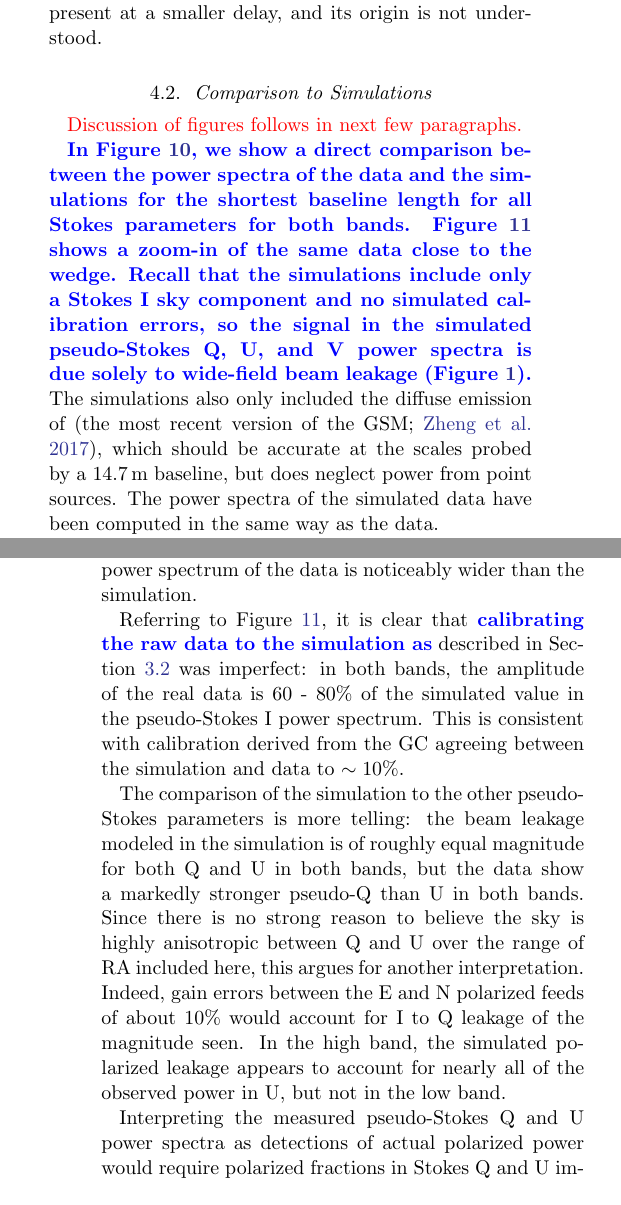
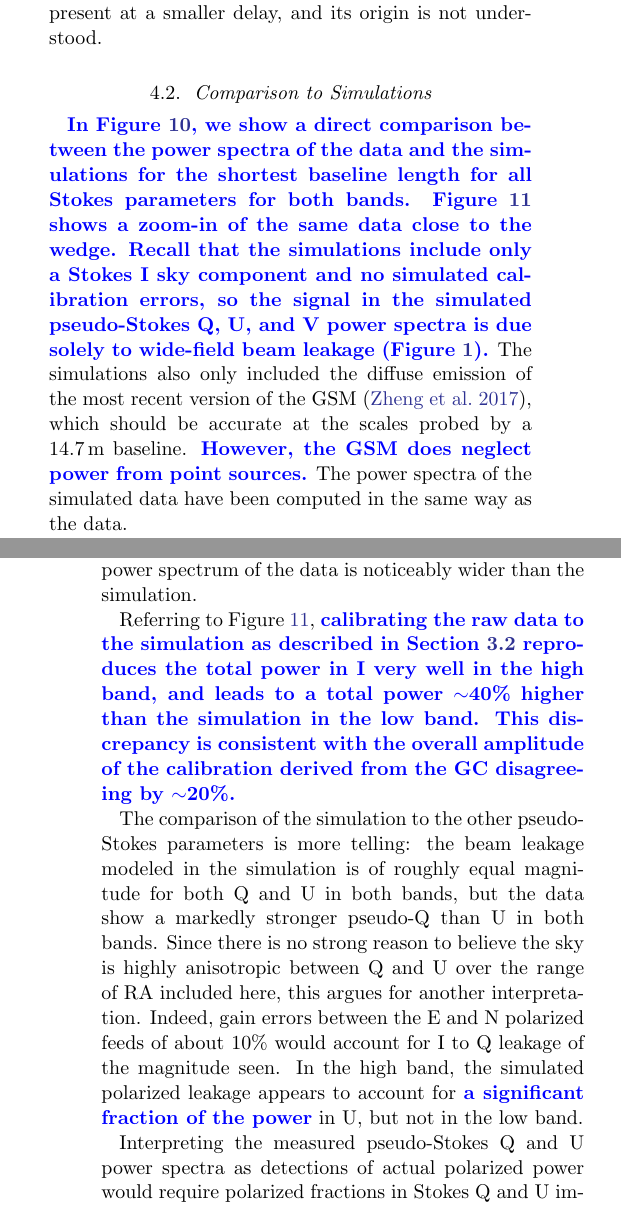
Before and after one commit to UPennEoR/kohn18_paper, a LaTeX paper (ApJ/hera19.tex): two parts of the columns of pages 11 and 13 of 20, joined at a grey line, cut so that both start at the same text. Compiled offline with pdfLaTeX; a missing bibliography style is replaced by a similar one.

Commit message:
Change discussion of Figures 10 and 11

```diff
--- a/ApJ/hera19.tex
+++ b/ApJ/hera19.tex
@@ -992,8 +992,6 @@ delay, and its origin is not understood.
 
 \subsection{Comparison to Simulations}
 
-{\color{red} Discussion of figures follows in next few paragraphs.}
-
 \edited{In Figure~\ref{fig:bl0_cuts_vs_sim}, we show a direct comparison between
   the power spectra of the data and the simulations for the shortest baseline
   length for all Stokes parameters for both
@@ -1002,10 +1000,10 @@ delay, and its origin is not understood.
   component and no simulated calibration errors, so the signal in the simulated
   pseudo-Stokes Q, U, and V power spectra is due solely to wide-field beam
   leakage (Figure~\ref{fig:mueller}).}  The simulations also only included the
-diffuse emission of \citep[the most recent version of the GSM;][]{GSM.17}, which
-should be accurate at the scales probed by a 14.7\,m baseline, but does neglect
-power from point sources.  The power spectra of the simulated data have been
-computed in the same way as the data.
+diffuse emission of the most recent version of the GSM \citep{GSM.17}, which
+should be accurate at the scales probed by a 14.7\,m baseline. \edited{However,
+  the GSM does neglect power from point sources.}  The power spectra of the
+simulated data have been computed in the same way as the data.
 
 In comparing to the foreground simulations, there are two things to notice.  The
 first is the {\it isolation}, or the degree to which the foregrounds remain
@@ -1025,16 +1023,16 @@ power spectrum, limited by the noise in the data, the isolation in the data
 agrees well with the simulation, arguing that the calibrated data \edited{(at
   the current noise level)} do not have significant spectral structure beyond
 that intrinsically present.  It is worth pointing out there is some evidence for
-broadening of the range in $k$ near the noise floor.  For the the other
+broadening of the range in $k_\parallel$ near the noise floor.  For the the other
 pseudo-Stokes spectra, the isolation is worse: the power spectrum of the data is
 noticeably wider than the simulation.
 
-Referring to Figure \ref{fig:bl0_cuts_vs_sim_zoom}, it is clear that
-\edited{calibrating the raw data to the simulation as} described in Section
-\ref{subsec:cal} was imperfect: in both bands, the amplitude of the real data is
-60 - 80\% of the simulated value in the pseudo-Stokes I power spectrum.  This is
-consistent with calibration derived from the GC agreeing between the simulation
-and data to $\sim10\%$.
+Referring to Figure \ref{fig:bl0_cuts_vs_sim_zoom}, \edited{calibrating the raw
+  data to the simulation as described in Section \ref{subsec:cal} reproduces the
+  total power in I very well in the high band, and leads to a total power
+  $\sim$40\% higher than the simulation in the low band. This discrepancy is
+  consistent with the overall amplitude of the calibration derived from the GC
+  disagreeing by $\sim$20\%.}
 
 The comparison of the simulation to the other pseudo-Stokes parameters is more
 telling: the beam leakage modeled in the simulation is of roughly equal
@@ -1044,7 +1042,7 @@ sky is highly anisotropic between Q and U over the range of RA included here,
 this argues for another interpretation.  Indeed, gain errors between the E and N
 polarized feeds of about 10\% would account for I to Q leakage of the magnitude
 seen.  In the high band, the simulated polarized leakage appears to account for
-nearly all of the observed power in U, but not in the low band.
+\edited{a significant fraction of the power} in U, but not in the low band.
 
 Interpreting the measured pseudo-Stokes Q and U power spectra as detections of
 actual polarized power would require polarized fractions in Stokes Q and U
@@ -1077 +1075,2 @@ $\sim$2\% $D$-terms (G. Bernardi, private communication).
   simulations were noiseless and used an unpolarized sky model. The agreement
+  with Stokes I is \edited{excellent in the high band, and consistent with an
```
Also changed, not shown: ApJ/ps_peak_zoom.pdf, ApJ/real_sim_compare_noinset.pdf, ApJ/hera19.tex (21 more changed lines).
